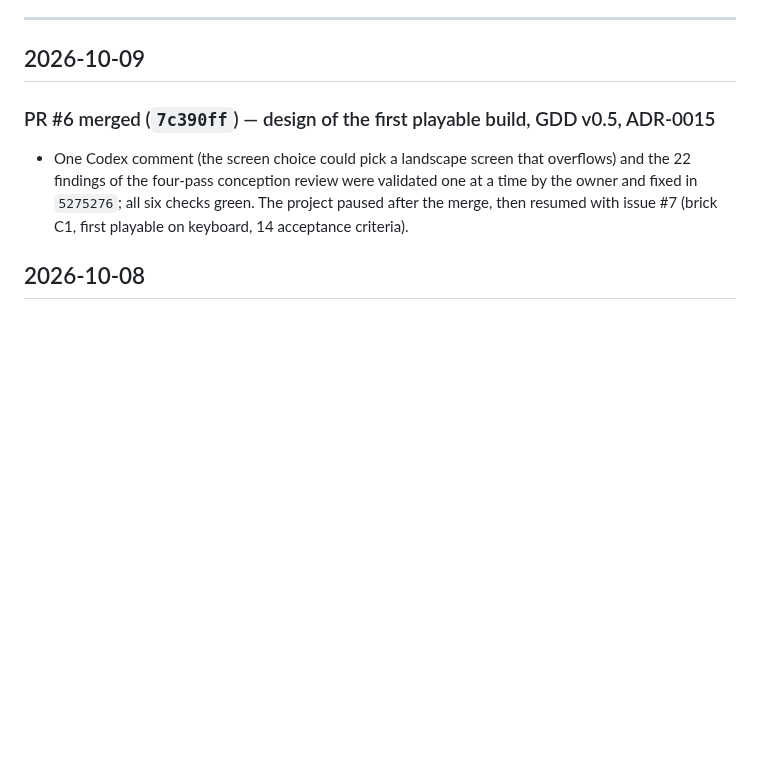
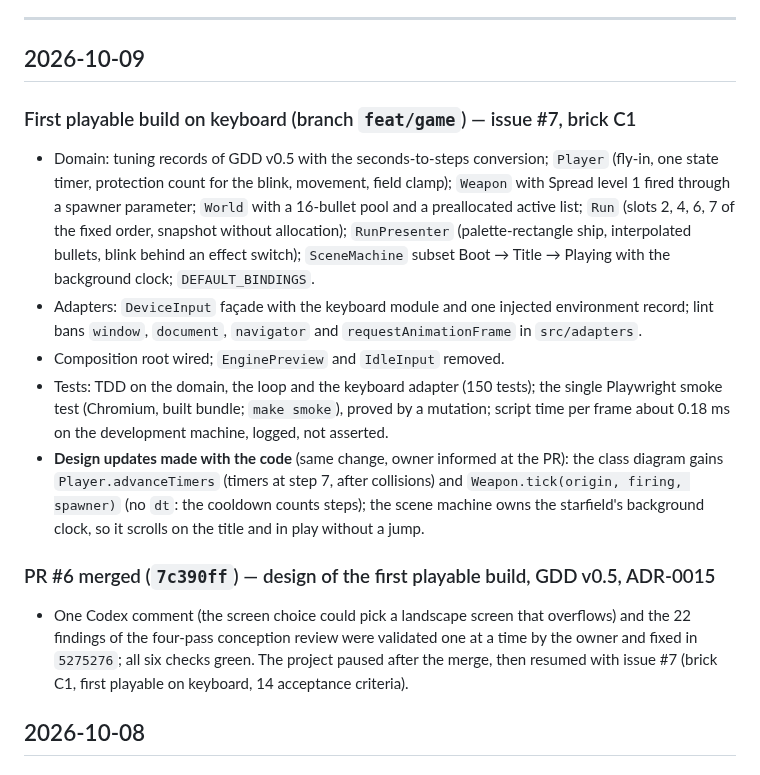
Before and after one commit to benoit-bremaud/retro-shmup, a Markdown page: PROJECT_LOG.md, the part around the change. GitHub-like rendering; blank space fills up the shorter version.

```diff
--- a/PROJECT_LOG.md
+++ b/PROJECT_LOG.md
@@ -7,6 +7,25 @@ human context: what was done, why, and by which PR. Not the release changelog (s
 ---
 
 ## 2026-10-09
+
+### First playable build on keyboard (branch `feat/game`) — issue #7, brick C1
+
+- Domain: tuning records of GDD v0.5 with the seconds-to-steps conversion; `Player` (fly-in,
+  one state timer, protection count for the blink, movement, field clamp); `Weapon` with Spread
+  level 1 fired through a spawner parameter; `World` with a 16-bullet pool and a preallocated
+  active list; `Run` (slots 2, 4, 6, 7 of the fixed order, snapshot without allocation);
+  `RunPresenter` (palette-rectangle ship, interpolated bullets, blink behind an effect switch);
+  `SceneMachine` subset Boot → Title → Playing with the background clock; `DEFAULT_BINDINGS`.
+- Adapters: `DeviceInput` façade with the keyboard module and one injected environment record;
+  lint bans `window`, `document`, `navigator` and `requestAnimationFrame` in `src/adapters`.
+- Composition root wired; `EnginePreview` and `IdleInput` removed.
+- Tests: TDD on the domain, the loop and the keyboard adapter (150 tests); the single Playwright
+  smoke test (Chromium, built bundle; `make smoke`), proved by a mutation; script time per frame
+  about 0.18 ms on the development machine, logged, not asserted.
+- **Design updates made with the code** (same change, owner informed at the PR): the class
+  diagram gains `Player.advanceTimers` (timers at step 7, after collisions) and
+  `Weapon.tick(origin, firing, spawner)` (no `dt`: the cooldown counts steps); the scene machine
+  owns the starfield's background clock, so it scrolls on the title and in play without a jump.
 
 ### PR #6 merged (`7c390ff`) — design of the first playable build, GDD v0.5, ADR-0015
 
```
Also changed, not shown: CONTRIBUTING.md (+1 -0 lines), README.md (+3 -2 lines).
